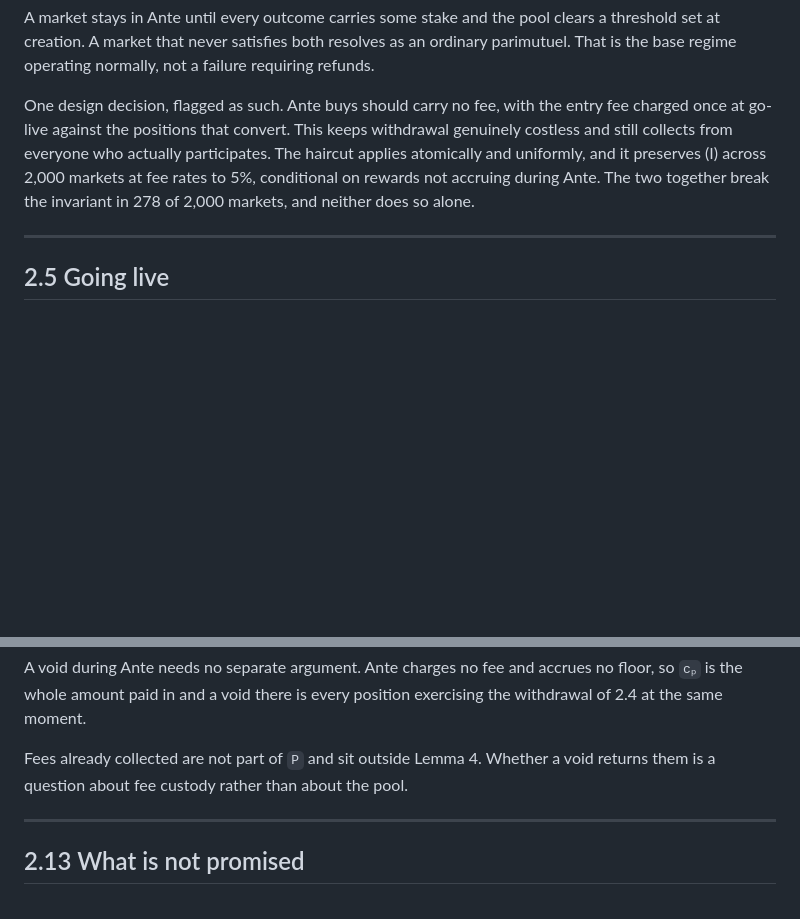
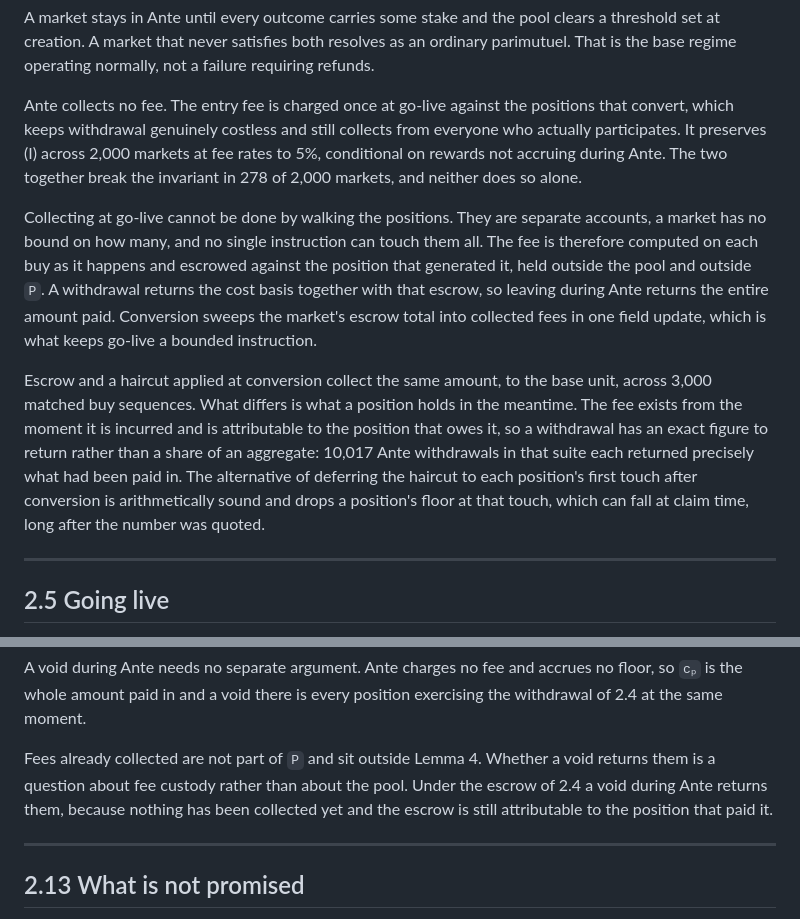
Before and after one commit to SolDapper/precog-app, a Markdown page: rpm/precog-rpm-whitepaper.md, 2 parts joined by grey strips. Drawn GitHub-style; blank space fills up the shorter version.

Commit message:
corrections

```diff
--- a/rpm/precog-rpm-whitepaper.md
+++ b/rpm/precog-rpm-whitepaper.md
@@ -194,7 +194,11 @@ The result is a phase where a participant's money is unconditionally theirs. Tha
 
 A market stays in Ante until every outcome carries some stake and the pool clears a threshold set at creation. A market that never satisfies both resolves as an ordinary parimutuel. That is the base regime operating normally, not a failure requiring refunds.
 
-One design decision, flagged as such. Ante buys should carry no fee, with the entry fee charged once at go-live against the positions that convert. This keeps withdrawal genuinely costless and still collects from everyone who actually participates. The haircut applies atomically and uniformly, and it preserves (I) across 2,000 markets at fee rates to 5%, conditional on rewards not accruing during Ante. The two together break the invariant in 278 of 2,000 markets, and neither does so alone.
+Ante collects no fee. The entry fee is charged once at go-live against the positions that convert, which keeps withdrawal genuinely costless and still collects from everyone who actually participates. It preserves (I) across 2,000 markets at fee rates to 5%, conditional on rewards not accruing during Ante. The two together break the invariant in 278 of 2,000 markets, and neither does so alone.
+
+Collecting at go-live cannot be done by walking the positions. They are separate accounts, a market has no bound on how many, and no single instruction can touch them all. The fee is therefore computed on each buy as it happens and escrowed against the position that generated it, held outside the pool and outside `P`. A withdrawal returns the cost basis together with that escrow, so leaving during Ante returns the entire amount paid. Conversion sweeps the market's escrow total into collected fees in one field update, which is what keeps go-live a bounded instruction.
+
+Escrow and a haircut applied at conversion collect the same amount, to the base unit, across 3,000 matched buy sequences. What differs is what a position holds in the meantime. The fee exists from the moment it is incurred and is attributable to the position that owes it, so a withdrawal has an exact figure to return rather than a share of an aggregate: 10,017 Ante withdrawals in that suite each returned precisely what had been paid in. The alternative of deferring the haircut to each position's first touch after conversion is arithmetically sound and drops a position's floor at that touch, which can fall at claim time, long after the number was quoted.
 
 ---
 
@@ -365,7 +369,7 @@ What a holder gives up is worth stating rather than leaving to be found. Measure
 
 A void during Ante needs no separate argument. Ante charges no fee and accrues no floor, so `cₚ` is the whole amount paid in and a void there is every position exercising the withdrawal of 2.4 at the same moment.
 
-Fees already collected are not part of `P` and sit outside Lemma 4. Whether a void returns them is a question about fee custody rather than about the pool.
+Fees already collected are not part of `P` and sit outside Lemma 4. Whether a void returns them is a question about fee custody rather than about the pool. Under the escrow of 2.4 a void during Ante returns them, because nothing has been collected yet and the escrow is still attributable to the position that paid it.
 
 ---
 
```
